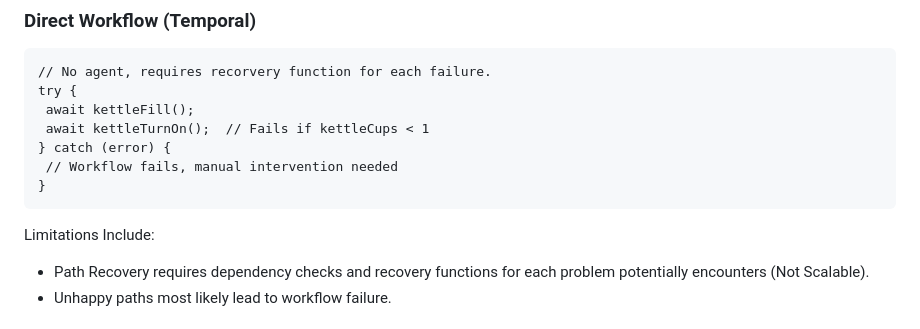
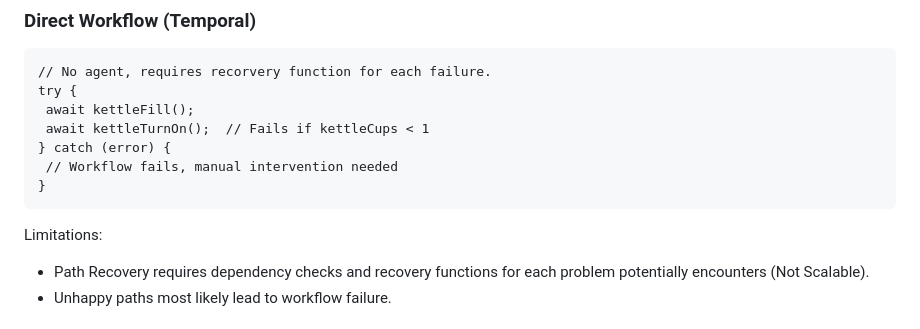
Before and after one commit to 76Trystan/resilient-agent-workflow, a Markdown page: README.md, the part around the change. Drawn GitHub-style.

````diff
--- a/README.md
+++ b/README.md
@@ -232,7 +232,7 @@ try {
 }
  ```
 
-Limitations Include:
+Limitations:
 
 - Path Recovery requires dependency checks and recovery functions for each problem potentially encounters (Not Scalable).
 - Unhappy paths most likely lead to workflow failure.
````
